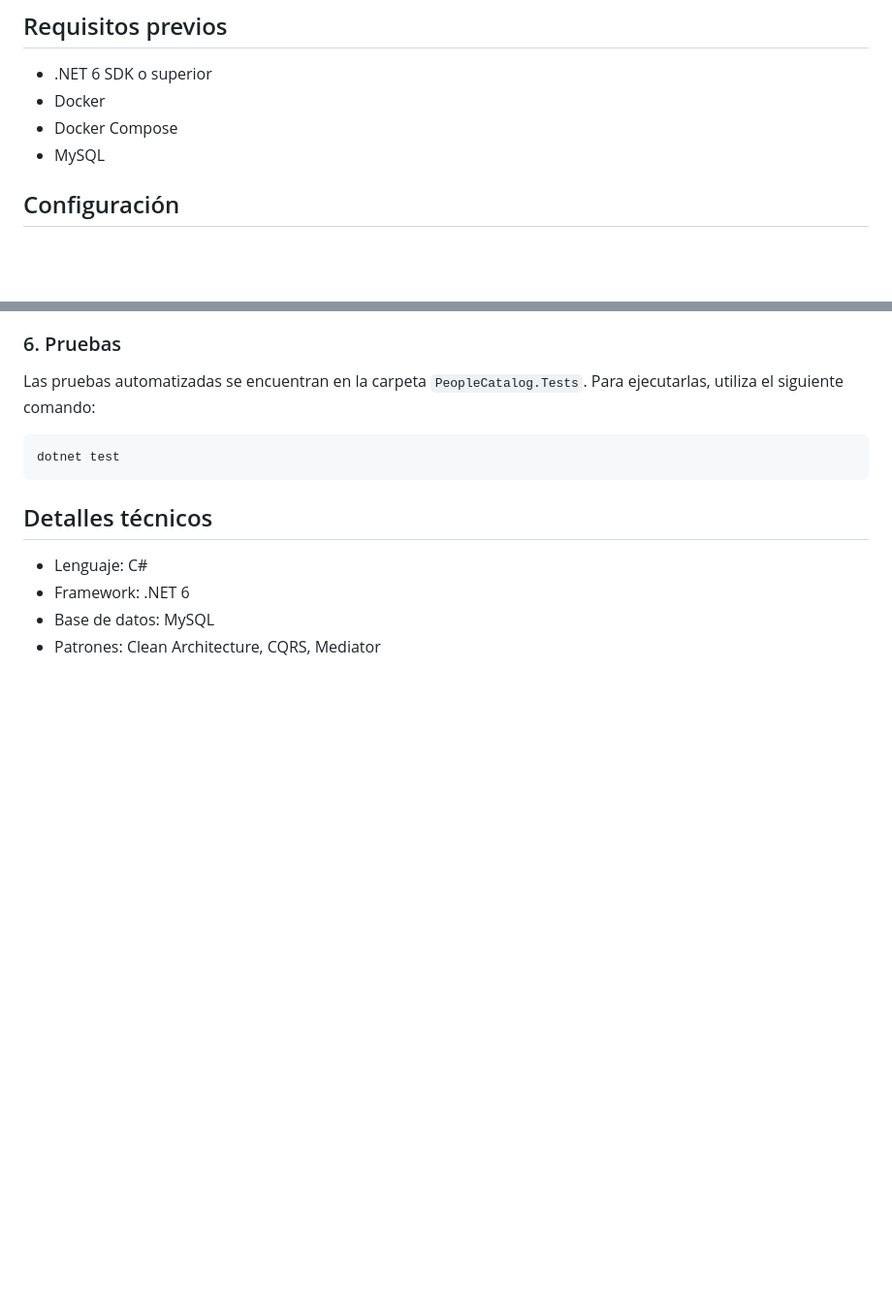
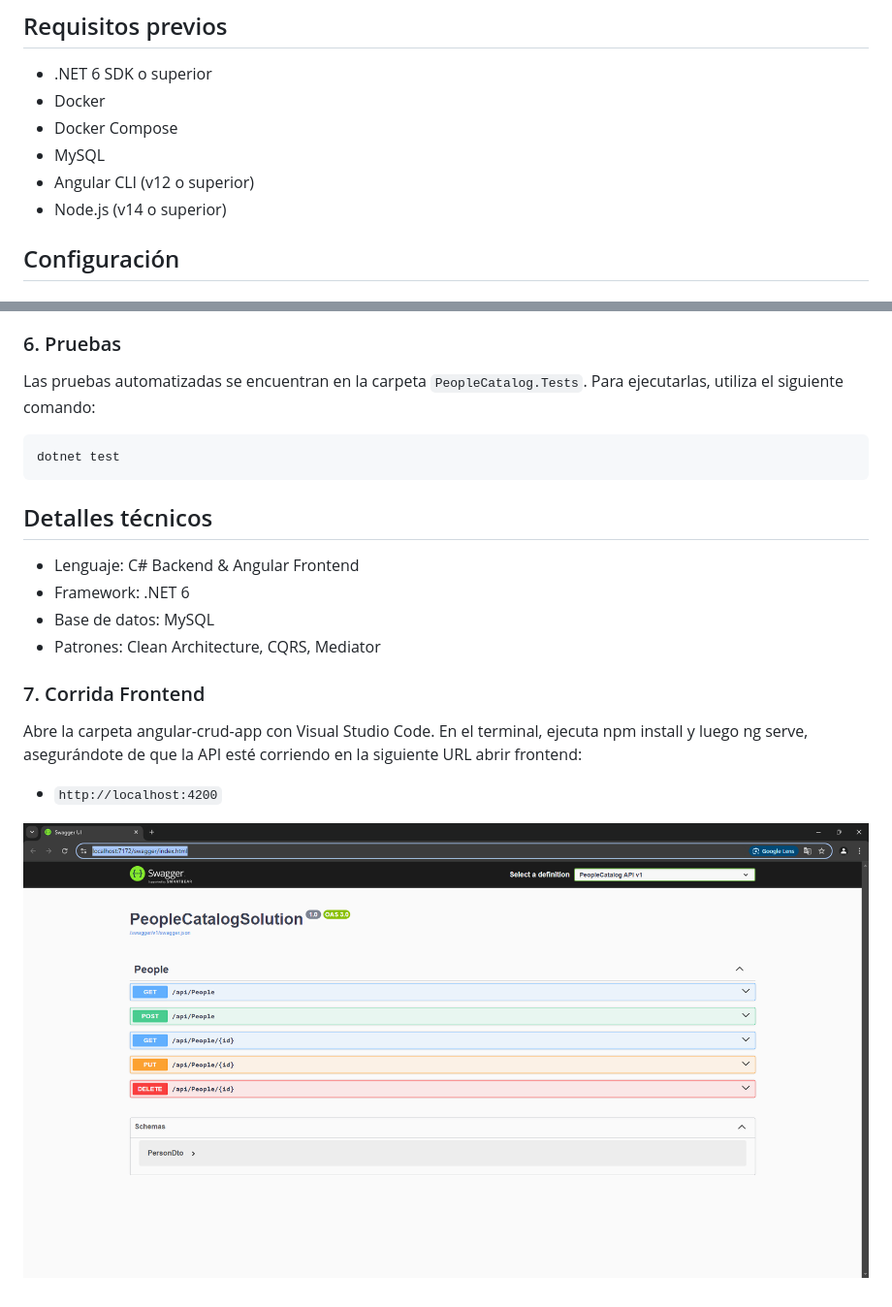
Before and after one commit to thefelipe001/PeopleCatalogAPI, a Markdown page: README.md, 2 parts joined by grey strips. Shown: that part at 97% size. Rendered like a GitHub page; pictures changed too: image-2.png (added); blank space fills up the shorter version.

Commit message:
Agregando Frontend

````diff
--- a/README.md
+++ b/README.md
@@ -9,6 +9,9 @@ Esta es una API para gestionar un catálogo de personas, implementada utilizando
 - Docker
 - Docker Compose
 - MySQL
+- Angular CLI (v12 o superior)
+- Node.js (v14 o superior)
+
 
 ## Configuración
 
@@ -58,7 +61,18 @@ dotnet test
 ```
 
 ## Detalles técnicos
-- Lenguaje: C#
+- Lenguaje: C# Backend & Angular Frontend
 - Framework: .NET 6
 - Base de datos: MySQL
 - Patrones: Clean Architecture, CQRS, Mediator
+
+
+### 7. Corrida Frontend
+
+Abre la carpeta angular-crud-app con Visual Studio Code. En el terminal, ejecuta npm install y luego ng serve, asegurándote de que la API esté corriendo en la siguiente URL abrir frontend:
+
+- `http://localhost:4200`
+
+
+
+![alt text](image-2.png)
````
Also changed, not shown: image-1.png (added), image.png (added).
